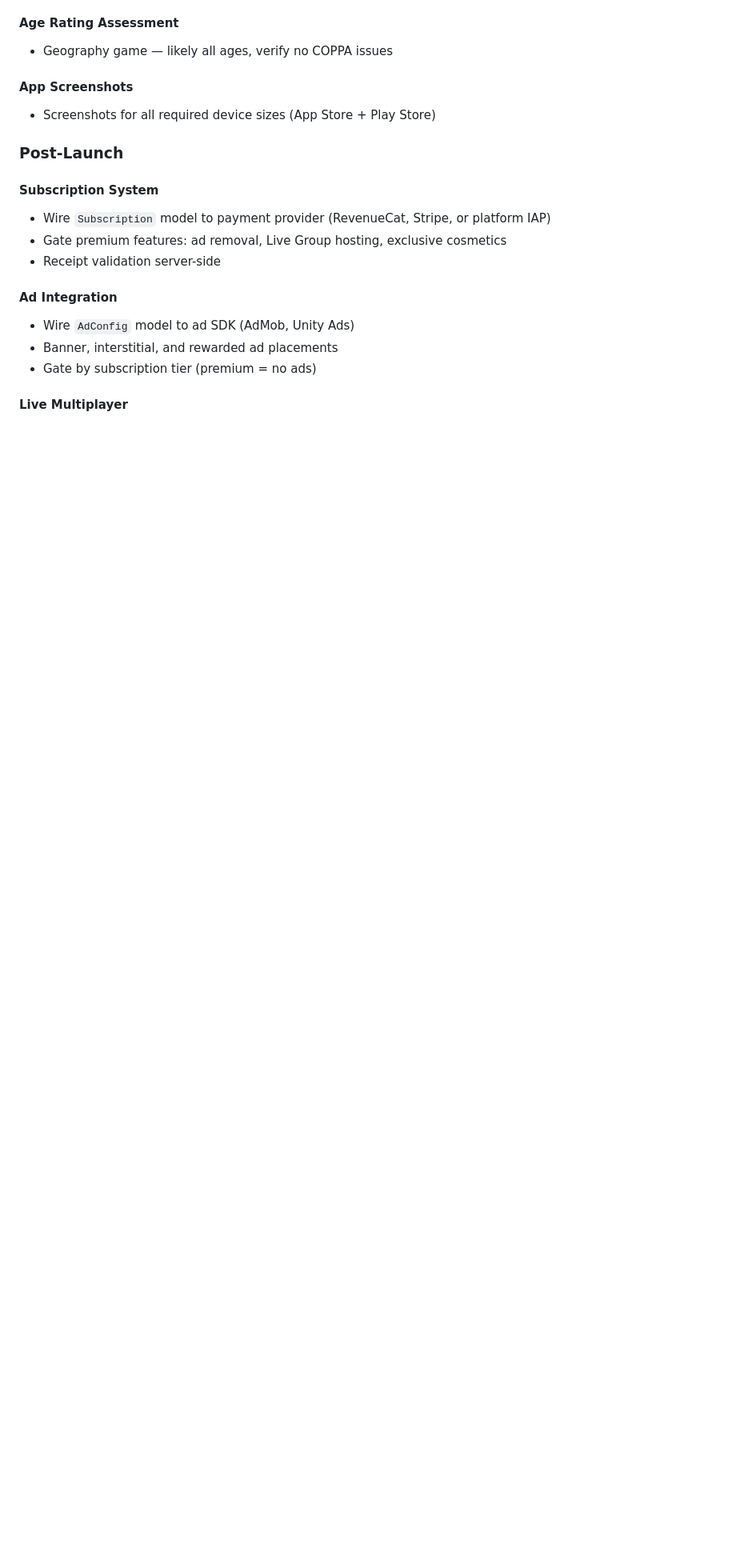
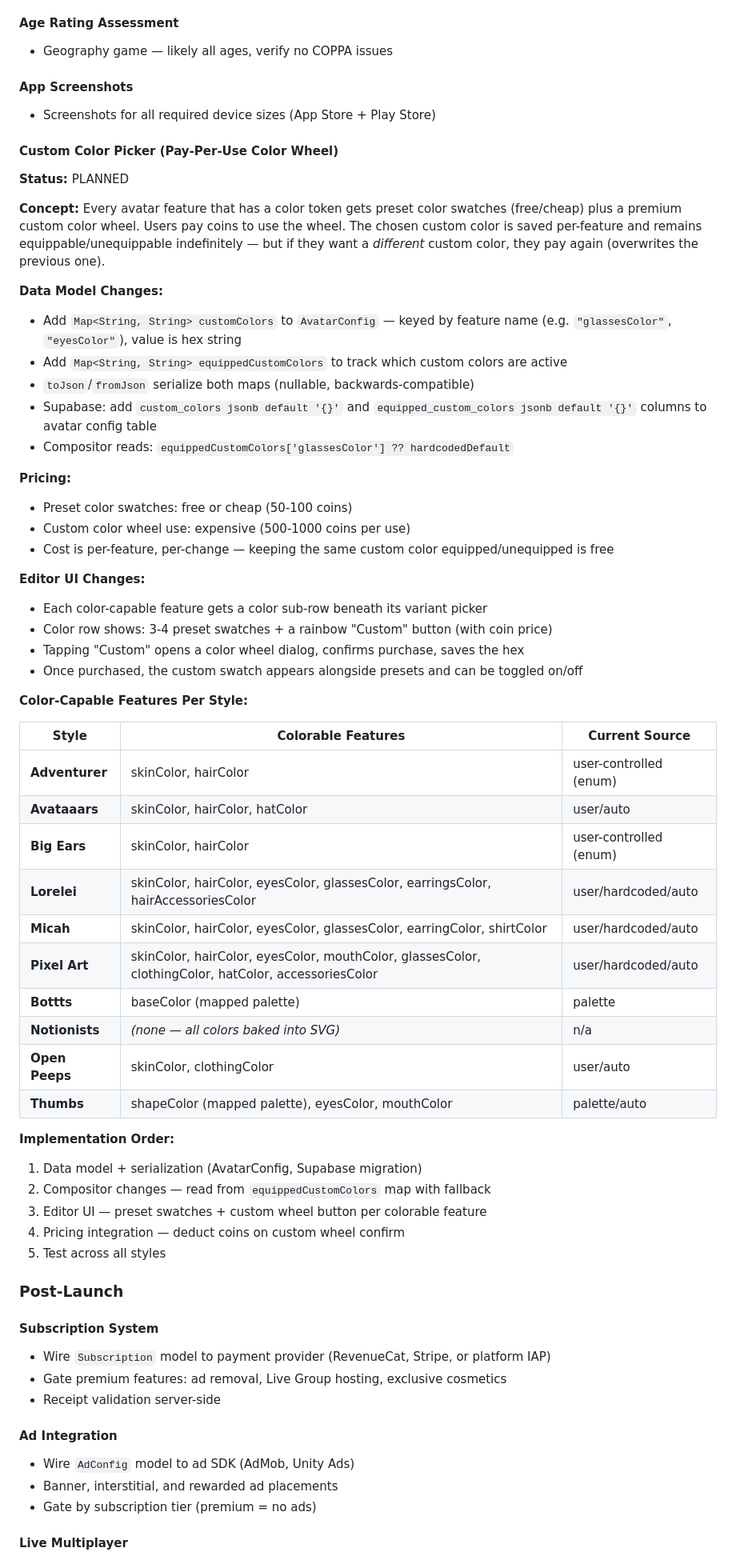
Before and after one commit to JamieMBright/flit, a Markdown page: plan.md, the part around the change. Shown at 80% size. GitHub-like rendering; blank space fills up the shorter version.

Commit message:
docs: add custom color picker feature plan to plan.md
Pay-per-use color wheel for avatar features. Users pay coins to pick a
custom hex via color wheel; the color is saved per-feature indefinitely
until they pay again to change it. Includes full audit of which features
are colorable per style.

https://claude.ai/code/session_015KUwk7ePDyLKfRBPJ3W8dA

```diff
--- a/plan.md
+++ b/plan.md
@@ -153,6 +153,51 @@ Three-tier capture (FlutterError, PlatformDispatcher, runZonedGuarded) → Error
 #### App Screenshots
 - Screenshots for all required device sizes (App Store + Play Store)
 
+#### Custom Color Picker (Pay-Per-Use Color Wheel)
+**Status:** PLANNED
+
+**Concept:** Every avatar feature that has a color token gets preset color swatches (free/cheap) plus a premium custom color wheel. Users pay coins to use the wheel. The chosen custom color is saved per-feature and remains equippable/unequippable indefinitely — but if they want a *different* custom color, they pay again (overwrites the previous one).
+
+**Data Model Changes:**
+- Add `Map<String, String> customColors` to `AvatarConfig` — keyed by feature name (e.g. `"glassesColor"`, `"eyesColor"`), value is hex string
+- Add `Map<String, String> equippedCustomColors` to track which custom colors are active
+- `toJson`/`fromJson` serialize both maps (nullable, backwards-compatible)
+- Supabase: add `custom_colors jsonb default '{}'` and `equipped_custom_colors jsonb default '{}'` columns to avatar config table
+- Compositor reads: `equippedCustomColors['glassesColor'] ?? hardcodedDefault`
+
+**Pricing:**
+- Preset color swatches: free or cheap (50-100 coins)
+- Custom color wheel use: expensive (500-1000 coins per use)
+- Cost is per-feature, per-change — keeping the same custom color equipped/unequipped is free
+
+**Editor UI Changes:**
+- Each color-capable feature gets a color sub-row beneath its variant picker
+- Color row shows: 3-4 preset swatches + a rainbow "Custom" button (with coin price)
+- Tapping "Custom" opens a color wheel dialog, confirms purchase, saves the hex
+- Once purchased, the custom swatch appears alongside presets and can be toggled on/off
+
+**Color-Capable Features Per Style:**
+
+| Style | Colorable Features | Current Source |
+|---|---|---|
+| **Adventurer** | skinColor, hairColor | user-controlled (enum) |
+| **Avataaars** | skinColor, hairColor, hatColor | user/auto |
+| **Big Ears** | skinColor, hairColor | user-controlled (enum) |
+| **Lorelei** | skinColor, hairColor, eyesColor, glassesColor, earringsColor, hairAccessoriesColor | user/hardcoded/auto |
+| **Micah** | skinColor, hairColor, eyesColor, glassesColor, earringColor, shirtColor | user/hardcoded/auto |
+| **Pixel Art** | skinColor, hairColor, eyesColor, mouthColor, glassesColor, clothingColor, hatColor, accessoriesColor | user/hardcoded/auto |
+| **Bottts** | baseColor (mapped palette) | palette |
+| **Notionists** | *(none — all colors baked into SVG)* | n/a |
+| **Open Peeps** | skinColor, clothingColor | user/auto |
+| **Thumbs** | shapeColor (mapped palette), eyesColor, mouthColor | palette/auto |
+
+**Implementation Order:**
+1. Data model + serialization (AvatarConfig, Supabase migration)
+2. Compositor changes — read from `equippedCustomColors` map with fallback
+3. Editor UI — preset swatches + custom wheel button per colorable feature
+4. Pricing integration — deduct coins on custom wheel confirm
+5. Test across all styles
+
 ### Post-Launch
 
 #### Subscription System
```
